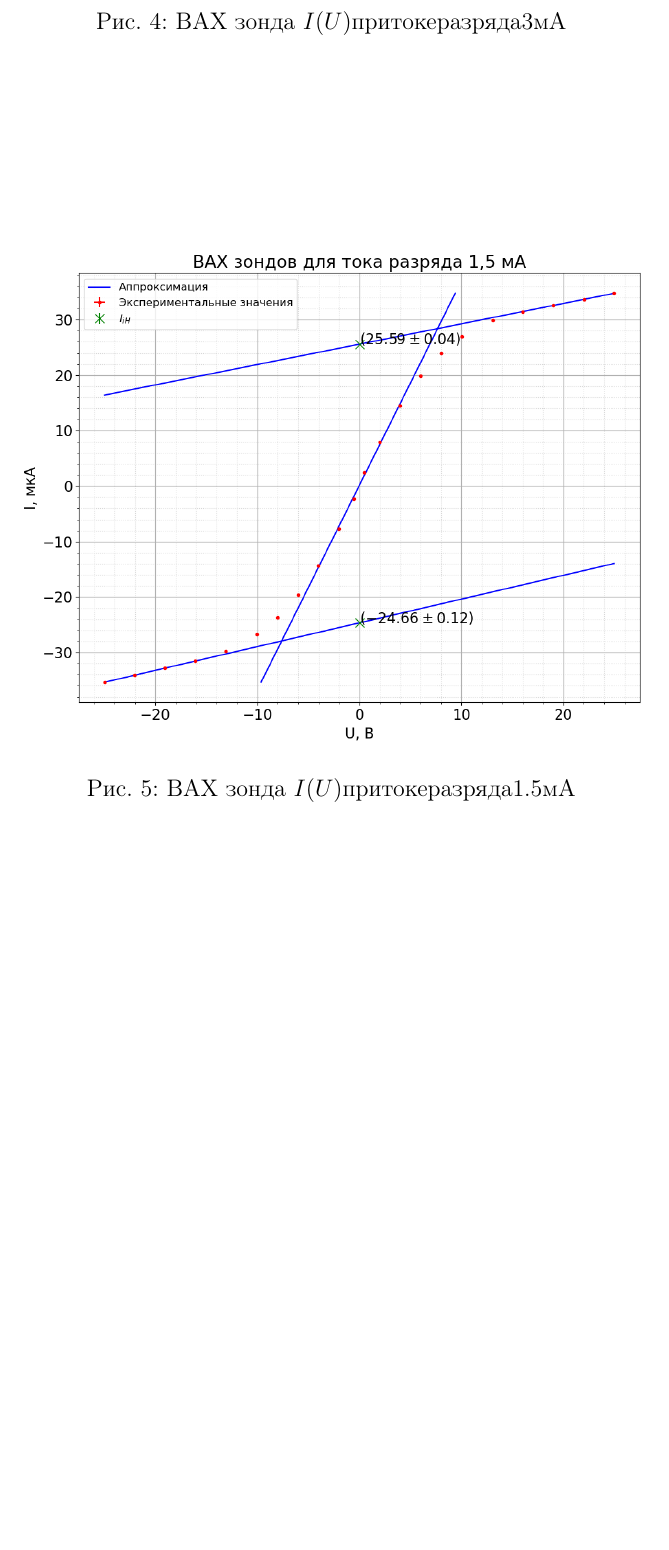
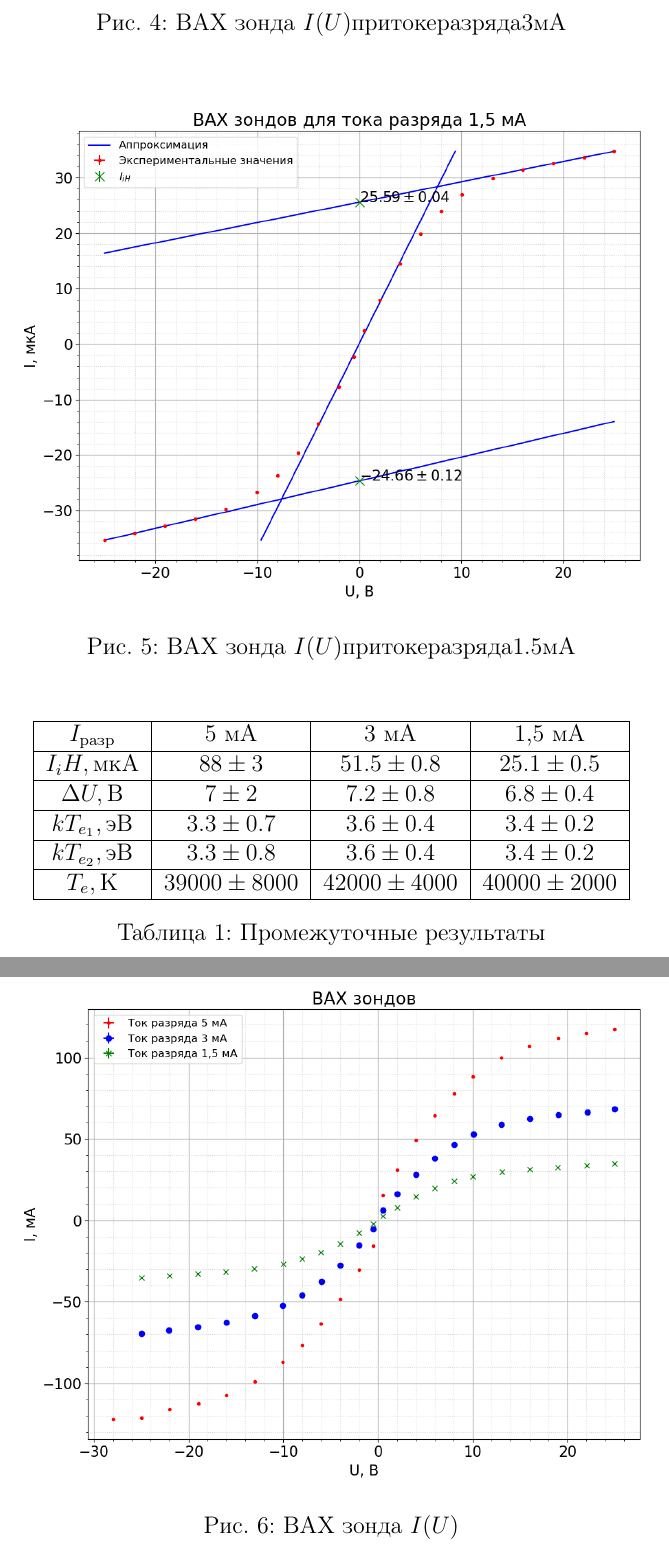
Before and after one commit to victorbaldin56/MIPT_PhysLabs, a LaTeX document (3.5.1/main.tex): part of page 7 of 7 before the commit and two parts of pages 7 and 8 of 8 after it, the two joined at a grey line, cut so that both start at the same text, the shorter picture padded with empty space. Compiled offline with pdfLaTeX.

Commit message:
3.5.1 - промежуточные рассчёты 2

```diff
--- a/3.5.1/main.tex
+++ b/3.5.1/main.tex
@@ -253,0 +263,20 @@
+            \begin{table}[!ht]
+                \centering
+                \begin{tabular}{|c|c|c|c|}
+                    \hline
+
+                    $I_{разр}$ & $5~мА$ & $3~мА$ & 1,5~мА\\ \hline
+                    $I_iH, мкА$ & $88 \pm 3$ & $51.5 \pm 0.8$ & $25.1 \pm 0.5$\\ \hline
+                    $\Delta U, В$ & $7 \pm 2$ & $7.2 \pm 0.8$ & $6.8 \pm 0.4$\\ \hline
+                    $kT_{e_1}, эВ$ & $3.3 \pm 0.7$ & $3.6 \pm 0.4$ & $3.4 \pm 0.2$\\ \hline
+                    $kT_{e_2}, эВ$ & $3.3 \pm 0.8$ & $3.6 \pm 0.4$ & $3.4 \pm 0.2$\\ \hline
+                    $T_e, К$ & $39000 \pm 8000$ & $42000 \pm 4000$ & $40000 \pm 2000$\\ \hline
+
+                \end{tabular}
+                \caption{Промежуточные результаты}
+                \label{tab:res1}
+            \end{table}
+
+            \begin{figure}[!ht]
+                \centering
+                \includegraphics[width=0.6\textwidth]{img/vah_zond.png}
```
Also changed, not shown: 3.5.1/img/vah_zond.png (added), 3.5.1/img/vah_zond_15ma.png, 3.5.1/img/vah_zond_3ma.png, 3.5.1/img/vah_zond_5ma.png, 3.5.1/main.pdf, 3.5.1/main.tex (14 more changed lines), 2 other files.
